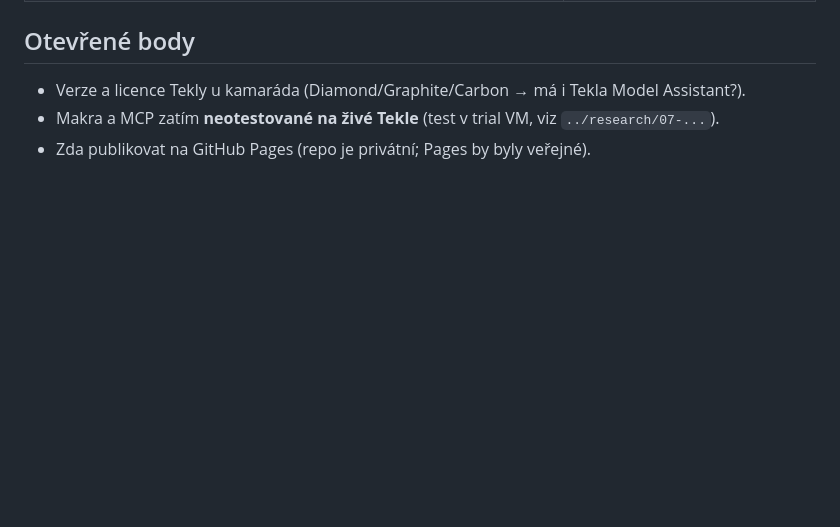
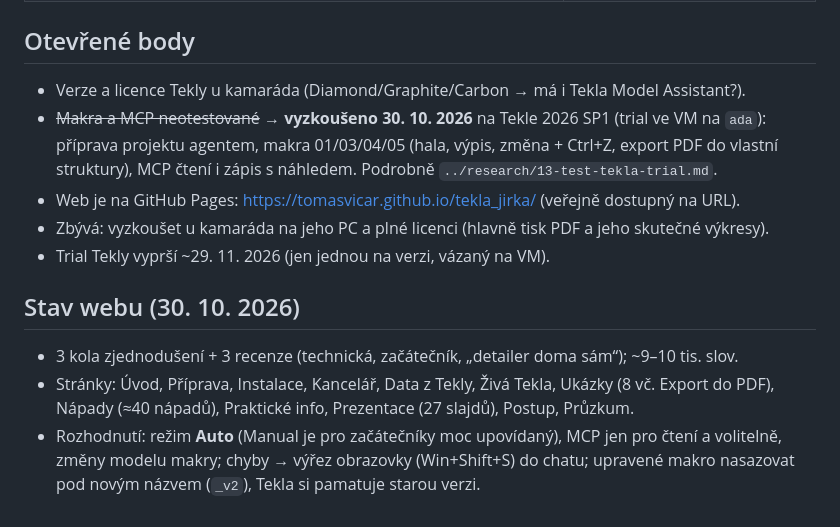
Before and after one commit to tomasvicar/tekla_jirka, a Markdown page: workshop/PLAN.md, the part around the change. GitHub-like rendering; blank space fills up the shorter version.

Commit message:
Update plan and summary with test results and current state
Co-Authored-By: Claude Opus 5.5 <noreply@anthropic.com>

```diff
--- a/workshop/PLAN.md
+++ b/workshop/PLAN.md
@@ -54,5 +54,18 @@ Tato verze je upravená pro **stavaře / detailera, který v Tekla Structures na
 ## Otevřené body
 
 - Verze a licence Tekly u kamaráda (Diamond/Graphite/Carbon → má i Tekla Model Assistant?).
-- Makra a MCP zatím **neotestované na živé Tekle** (test v trial VM, viz `../research/07-...`).
-- Zda publikovat na GitHub Pages (repo je privátní; Pages by byly veřejné).
+- ~~Makra a MCP neotestované~~ → **vyzkoušeno 30. 10. 2026** na Tekle 2026 SP1 (trial ve VM na `ada`):
+  příprava projektu agentem, makra 01/03/04/05 (hala, výpis, změna + Ctrl+Z, export PDF do vlastní struktury),
+  MCP čtení i zápis s náhledem. Podrobně `../research/13-test-tekla-trial.md`.
+- Web je na GitHub Pages: <https://tomasvicar.github.io/tekla_jirka/> (veřejně dostupný na URL).
+- Zbývá: vyzkoušet u kamaráda na jeho PC a plné licenci (hlavně tisk PDF a jeho skutečné výkresy).
+- Trial Tekly vyprší ~29. 11. 2026 (jen jednou na verzi, vázaný na VM).
+
+## Stav webu (30. 10. 2026)
+
+- 3 kola zjednodušení + 3 recenze (technická, začátečník, „detailer doma sám“); ~9–10 tis. slov.
+- Stránky: Úvod, Příprava, Instalace, Kancelář, Data z Tekly, Živá Tekla, Ukázky (8 vč. Export do PDF),
+  Nápady (≈40 nápadů), Praktické info, Prezentace (27 slajdů), Postup, Průzkum.
+- Rozhodnutí: režim **Auto** (Manual je pro začátečníky moc upovídaný), MCP jen pro čtení a volitelně,
+  změny modelu makry; chyby → výřez obrazovky (Win+Shift+S) do chatu; upravené makro nasazovat pod
+  novým názvem (`_v2`), Tekla si pamatuje starou verzi.
```
Also changed, not shown: research/00-souhrn.md (+13 -0 lines).
